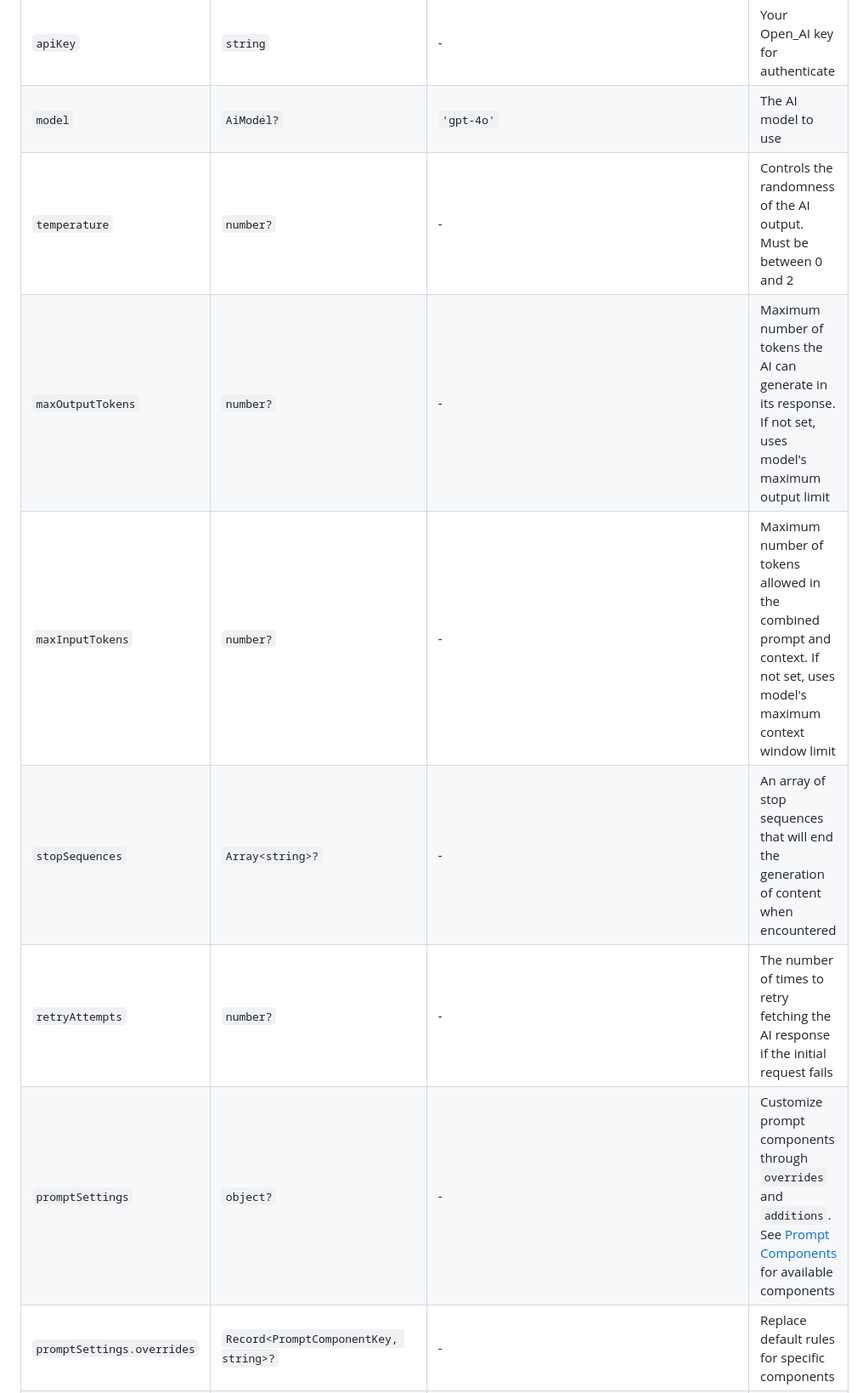
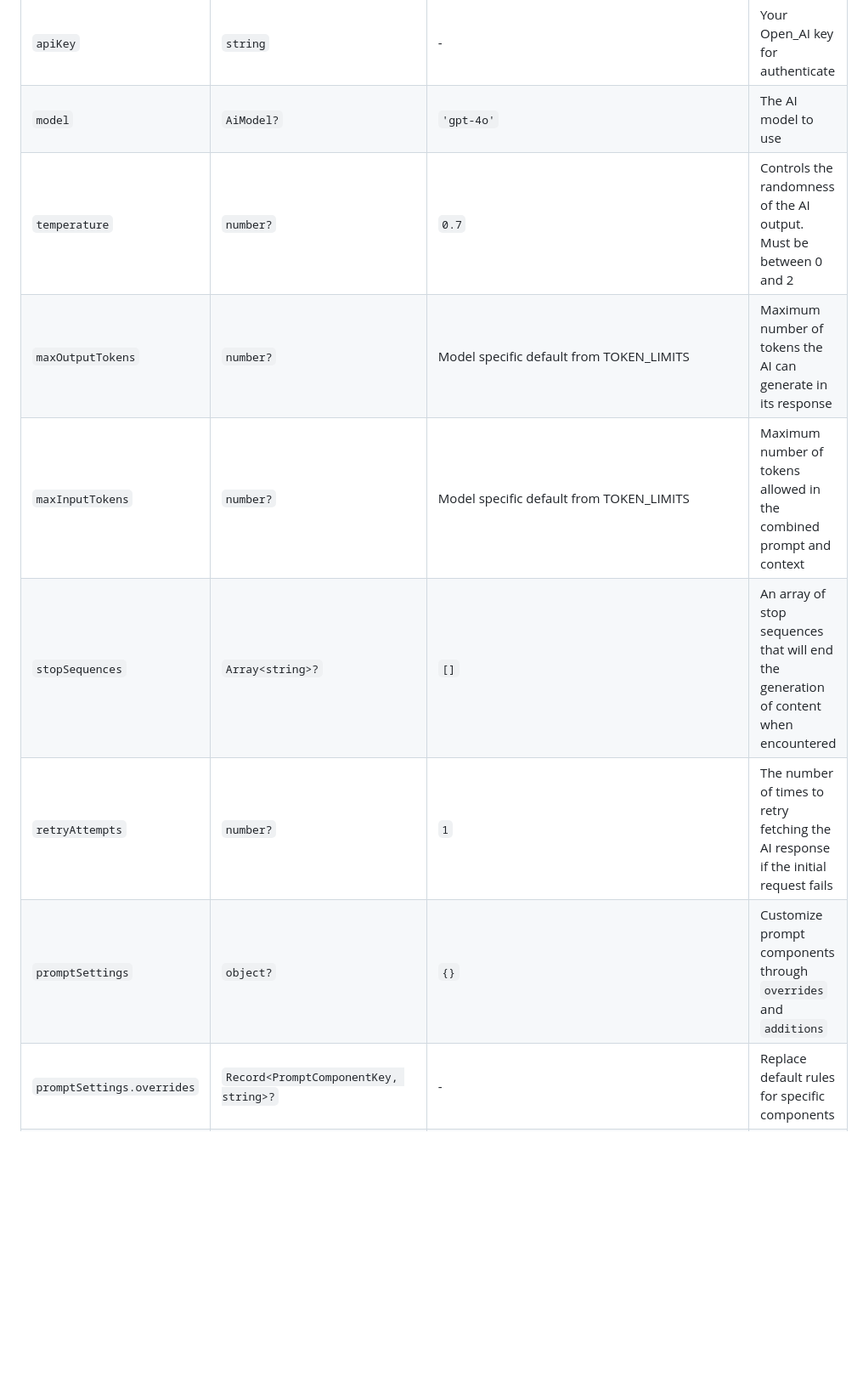
Before and after one commit to dxpr/ckeditor5-ai-agent, a Markdown page: README.md, the part around one of its changes. Shown at 85% size. GitHub-like rendering; blank space fills up the shorter version.

Commit message:
update other defaults

```diff
--- a/README.md
+++ b/README.md
@@ -119,12 +119,12 @@ The AiAgent plugin can be configured through the EditorConfig interface. Here ar
 |--------|------|---------|-------------|
 | `apiKey` | `string` | - | Your Open_AI key for authenticate |
 | `model` | `AiModel?` | `'gpt-4o'` | The AI model to use |
-| `temperature` | `number?` | - | Controls the randomness of the AI output. Must be between 0 and 2 |
-| `maxOutputTokens` | `number?` | - | Maximum number of tokens the AI can generate in its response. If not set, uses model's maximum output limit |
-| `maxInputTokens` | `number?` | - | Maximum number of tokens allowed in the combined prompt and context. If not set, uses model's maximum context window limit |
-| `stopSequences` | `Array<string>?` | - | An array of stop sequences that will end the generation of content when encountered |
-| `retryAttempts` | `number?` | - | The number of times to retry fetching the AI response if the initial request fails |
-| `promptSettings` | `object?` | - | Customize prompt components through `overrides` and `additions`. See [Prompt Components](#prompt-components) for available components |
+| `temperature` | `number?` | `0.7` | Controls the randomness of the AI output. Must be between 0 and 2 |
+| `maxOutputTokens` | `number?` | Model specific default from TOKEN_LIMITS | Maximum number of tokens the AI can generate in its response |
+| `maxInputTokens` | `number?` | Model specific default from TOKEN_LIMITS | Maximum number of tokens allowed in the combined prompt and context |
+| `stopSequences` | `Array<string>?` | `[]` | An array of stop sequences that will end the generation of content when encountered |
+| `retryAttempts` | `number?` | `1` | The number of times to retry fetching the AI response if the initial request fails |
+| `promptSettings` | `object?` | `{}` | Customize prompt components through `overrides` and `additions` |
 | `promptSettings.overrides` | `Record<PromptComponentKey, string>?` | - | Replace default rules for specific components |
 | `promptSettings.additions` | `Record<PromptComponentKey, string>?` | - | Add additional rules to specific components |
 | `timeOutDuration` | `number?` | `45000` | The duration in milliseconds to wait before timing out the request |
```
Also changed, not shown: other parts of README.md (+1 -1 lines).
